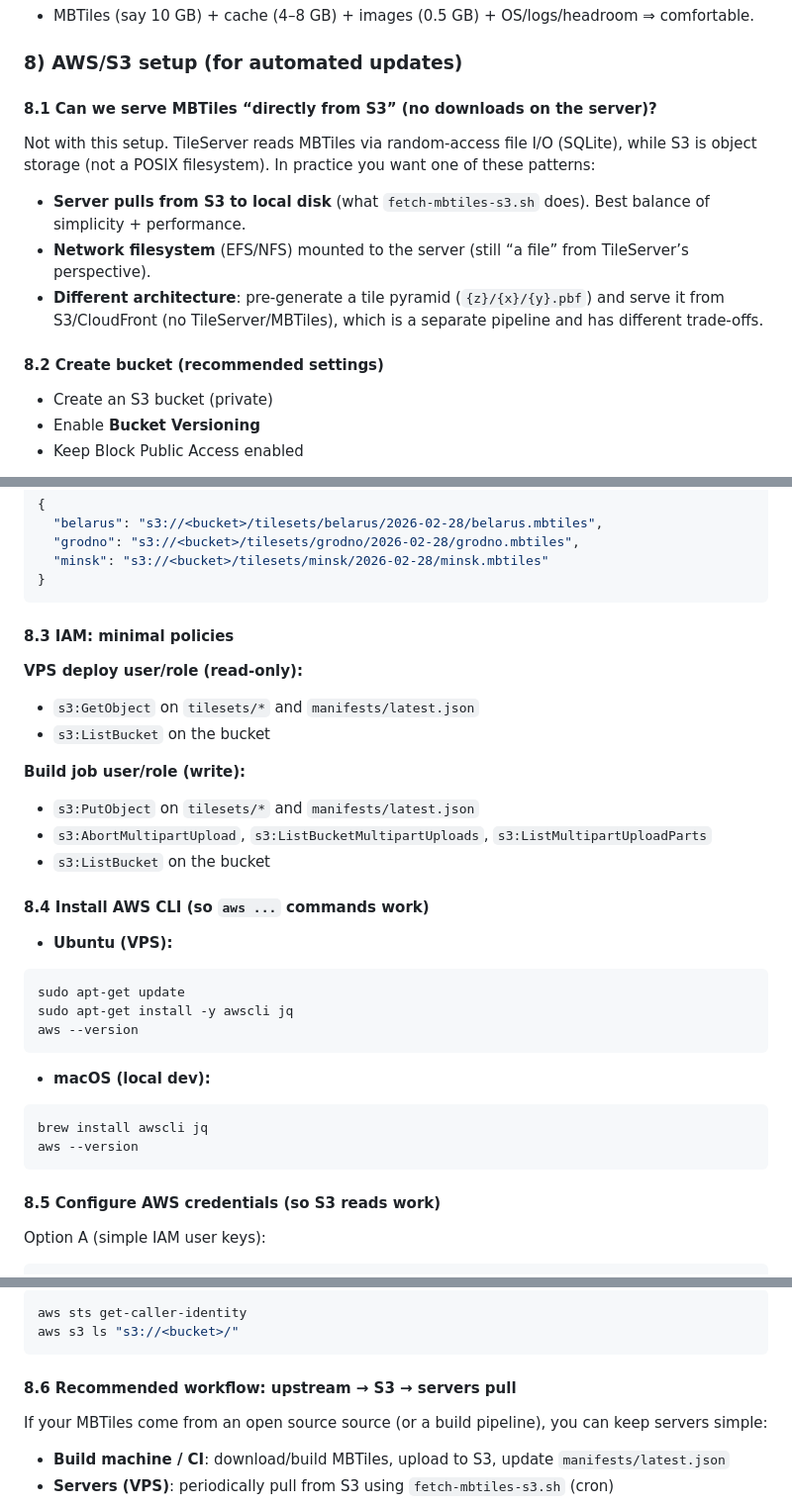
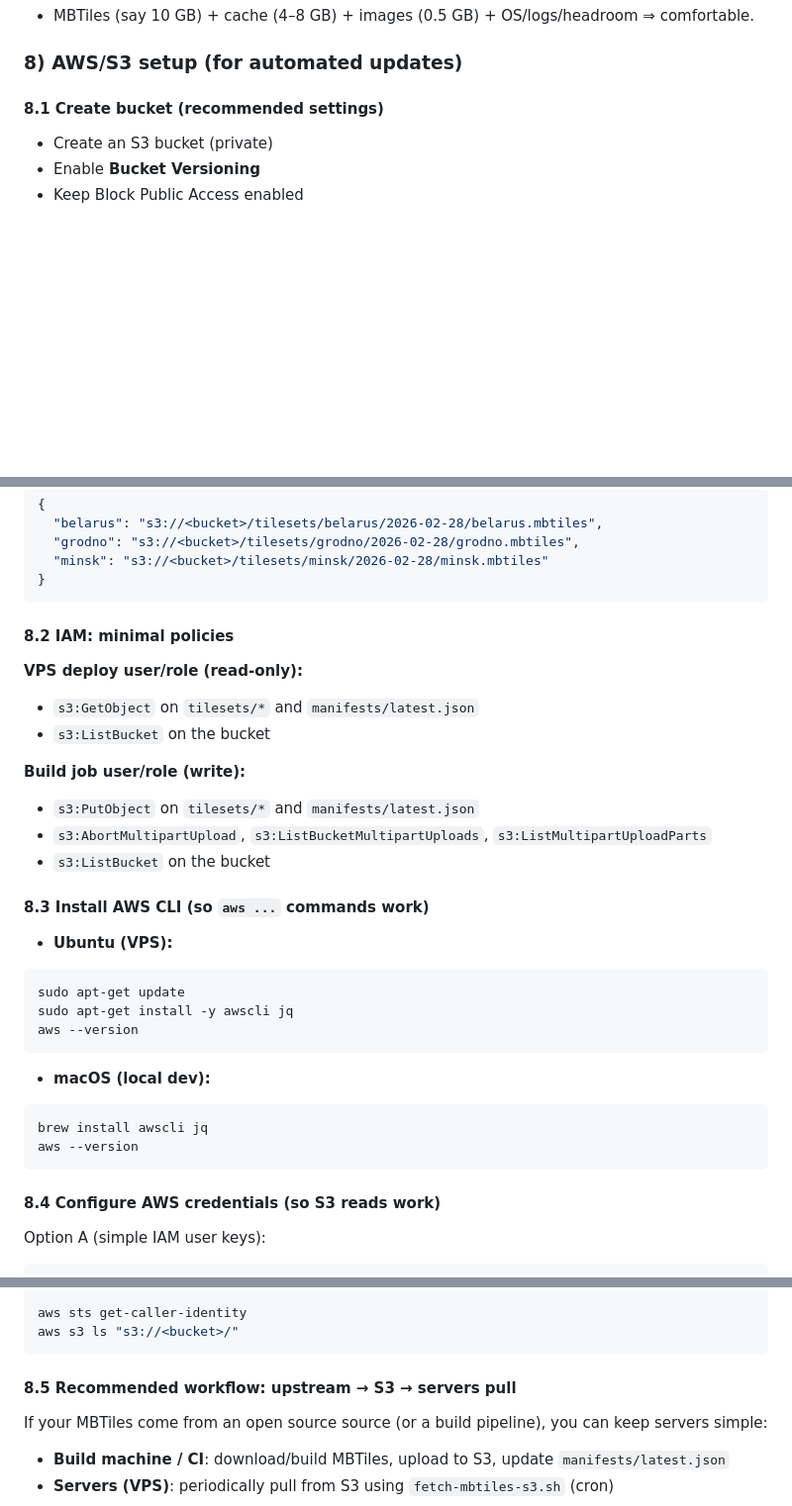
Before and after one commit to eugenetsiunchik/yt-tiles-server, a Markdown page: README.md, 3 parts joined by grey strips. Shown at 99% size. Rendered like a GitHub page; blank space fills up the shorter version.

````diff
--- a/README.md
+++ b/README.md
@@ -205,15 +205,7 @@ Rule of thumb for a 40 GB disk:
 
 ### 8) AWS/S3 setup (for automated updates)
 
-#### 8.1 Can we serve MBTiles “directly from S3” (no downloads on the server)?
-
-Not with this setup. TileServer reads MBTiles via random-access file I/O (SQLite), while S3 is object storage (not a POSIX filesystem). In practice you want one of these patterns:
-
-- **Server pulls from S3 to local disk** (what `fetch-mbtiles-s3.sh` does). Best balance of simplicity + performance.
-- **Network filesystem** (EFS/NFS) mounted to the server (still “a file” from TileServer’s perspective).
-- **Different architecture**: pre-generate a tile pyramid (`{z}/{x}/{y}.pbf`) and serve it from S3/CloudFront (no TileServer/MBTiles), which is a separate pipeline and has different trade-offs.
-
-#### 8.2 Create bucket (recommended settings)
+#### 8.1 Create bucket (recommended settings)
 
 - Create an S3 bucket (private)
 - Enable **Bucket Versioning**
@@ -239,7 +231,7 @@ Recommended `latest.json` (values are FULL `s3://...` URIs):
 }
 ```
 
-#### 8.3 IAM: minimal policies
+#### 8.2 IAM: minimal policies
 
 **VPS deploy user/role (read-only):**
 - `s3:GetObject` on `tilesets/*` and `manifests/latest.json`
@@ -250,7 +242,7 @@ Recommended `latest.json` (values are FULL `s3://...` URIs):
 - `s3:AbortMultipartUpload`, `s3:ListBucketMultipartUploads`, `s3:ListMultipartUploadParts`
 - `s3:ListBucket` on the bucket
 
-#### 8.4 Install AWS CLI (so `aws ...` commands work)
+#### 8.3 Install AWS CLI (so `aws ...` commands work)
 
 - **Ubuntu (VPS):**
 
@@ -267,7 +259,7 @@ brew install awscli jq
 aws --version
 ```
 
-#### 8.5 Configure AWS credentials (so S3 reads work)
+#### 8.4 Configure AWS credentials (so S3 reads work)
 
 Option A (simple IAM user keys):
 
@@ -290,7 +282,7 @@ aws sts get-caller-identity
 aws s3 ls "s3://<bucket>/"
 ```
 
-#### 8.6 Recommended workflow: upstream → S3 → servers pull
+#### 8.5 Recommended workflow: upstream → S3 → servers pull
 
 If your MBTiles come from an open source source (or a build pipeline), you can keep servers simple:
 
````
